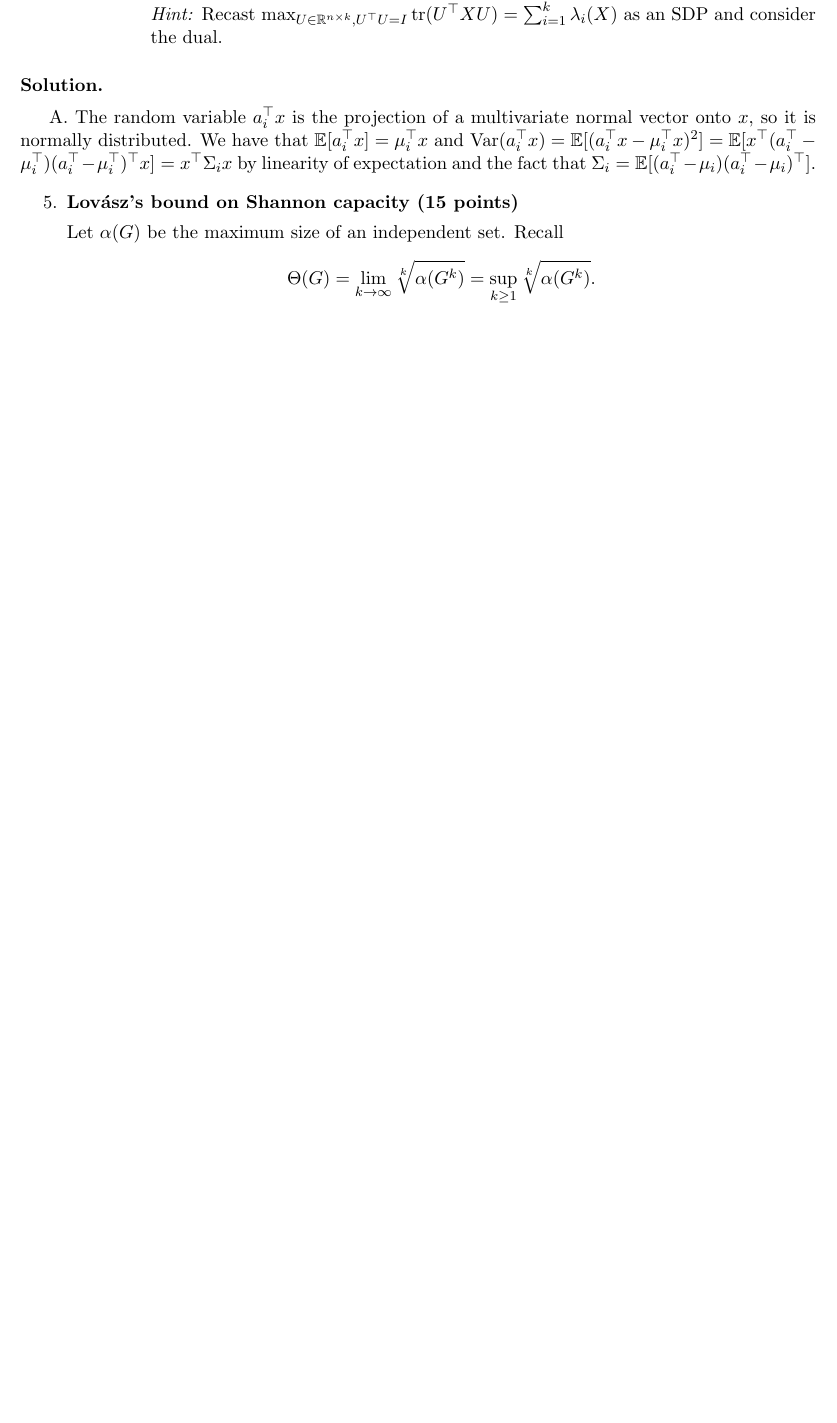
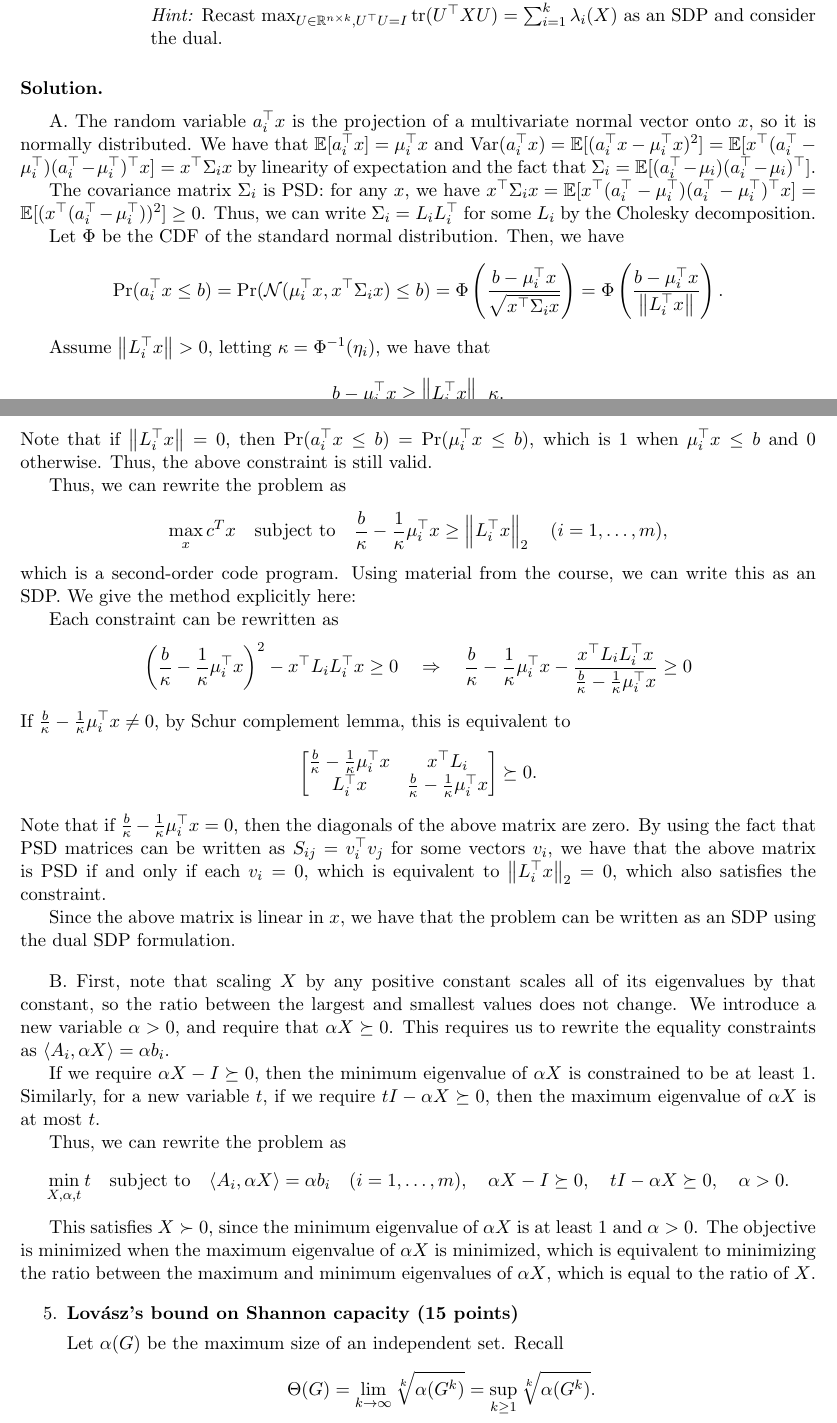
Before and after one commit to newaijj/Homework, a LaTeX problem sheet (Convex Optimization/hw2/hw2.tex): part of page 1 of 2 before the commit and two parts of pages 1 and 2 of 3 after it, the two joined at a grey line, cut so that both start at the same text, the shorter picture padded with empty space. Compiled offline with pdfLaTeX.

Commit message:
11 Nov (2)

```diff
--- a/Convex Optimization/hw2/hw2.tex
+++ b/Convex Optimization/hw2/hw2.tex
@@ -171,6 +171,61 @@ A.
 The random variable $a_i^\top x$ is the projection of a multivariate normal vector onto $x$, so it is normally distributed.
 We have that $\EE[a_i^\top x] = \mu_i^\top x$ and $\Var(a^\top_i x) = \EE[(a^\top_i x - \mu_i^\top x)^2]=\EE[x^\top (a^\top_i - \mu^\top_i)(a^\top_i-\mu^\top_i)^\top x] = x^\top \Sigma_i x$ by linearity of expectation and the fact that $\Sigma_i = \EE[(a^\top_i - \mu_i)(a^\top_i - \mu_i)^\top]$.
 
+The covariance matrix $\Sigma_i$ is PSD: for any $x$, we have $x^\top \Sigma_i x = \EE[x^\top (a^\top_i - \mu^\top_i)(a^\top_i-\mu^\top_i)^\top x] = \EE[(x^\top (a^\top_i - \mu^\top_i))^2] \geq 0$.
+Thus, we can write $\Sigma_i = L_i L_i^\top$ for some $L_i$ by the Cholesky decomposition.
+
+Let $\Phi$ be the CDF of the standard normal distribution. Then, we have
+\[
+\Pr(a^\top_i x\leq b) = \Pr(\calN(\mu_i^\top x, x^\top \Sigma_i x) \leq b) = \Phi\left(\frac{b - \mu_i^\top x}{\sqrt{x^\top \Sigma_i x}}\right) = \Phi\left(\frac{b - \mu_i^\top x}{\left\|L_i^\top x\right\|}\right).
+\]
+
+Assume $\left\|L_i^\top x\right\| > 0$, letting $\kappa = \Phi^{-1}(\eta_i)$, we have that
+\[
+    b-\mu_i^\top x \geq \left\|L_i^\top x\right\|_2 \kappa.
+\]
+Note that if $\left\|L_i^\top x\right\| = 0$, then $\Pr(a^\top_i x\leq b) = \Pr(\mu^\top_i x\leq b)$, which is 1 when $\mu^\top_i x \leq b$ and 0 otherwise.
+Thus, the above constraint is still valid.
+
+Thus, we can rewrite the problem as
+\[
+\max_x c^T x \quad \text{subject to} \quad \frac{b}{\kappa} -\frac{1}{\kappa}\mu_i^\top x \geq \left\|L_i^\top x\right\|_2 \quad (i = 1, \ldots, m),
+\]
+which is a second-order code program. Using material from the course, we can write this as an SDP.
+We give the method explicitly here:
+
+Each constraint can be rewritten as
+\[
+ \left(\frac{b}{\kappa} -\frac{1}{\kappa}\mu_i^\top x\right)^2  - x^\top L_i L_i^\top x \geq 0 \quad \Rightarrow \quad \frac{b}{\kappa} -\frac{1}{\kappa}\mu_i^\top x - \frac{x^\top L_i L_i^\top x}{\frac{b}{\kappa} -\frac{1}{\kappa}\mu_i^\top x} \geq 0
+ \]
+If $\frac{b}{\kappa} -\frac{1}{\kappa}\mu_i^\top x \neq 0$, by Schur complement lemma, this is equivalent to
+\[
+\begin{bmatrix}
+\frac{b}{\kappa} -\frac{1}{\kappa}\mu_i^\top x & x^\top L_i \\
+L_i^\top x & \frac{b}{\kappa} -\frac{1}{\kappa}\mu_i^\top x
+\end{bmatrix} \succeq 0.
+\]
+Note that if $\frac{b}{\kappa} -\frac{1}{\kappa}\mu_i^\top x = 0$, then the diagonals of the above matrix are zero.
+By using the fact that PSD matrices can be written as $S_{ij} = v_i^\top v_j$ for some vectors $v_i$, we have that the above matrix is PSD if and only if each $v_i = 0$, which is equivalent to $\left\|L_i^\top x\right\|_2 = 0$, which also satisfies the constraint.
+
+Since the above matrix is linear in $x$, we have that the problem can be written as an SDP using the dual SDP formulation.
+
+\bigskip
+
+B.
+First, note that scaling $X$ by any positive constant scales all of its eigenvalues by that constant, so the ratio between the largest and smallest values does not change.
+We introduce a new variable $\alpha >0$, and require that $\alpha X\succeq 0$.
+This requires us to rewrite the equality constraints as $\langle A_i, \alpha X \rangle = \alpha b_i$.
+
+If we require $\alpha X-I \succeq 0$, then the minimum eigenvalue of $\alpha X$ is constrained to be at least 1.
+Similarly, for a new variable $t$, if we require $t I - \alpha X \succeq 0$, then the maximum eigenvalue of $\alpha X$ is at most $t$.
+
+Thus, we can rewrite the problem as
+\[
+\min_{X, \alpha, t} t \quad \text{subject to} \quad \langle A_i, \alpha X \rangle = \alpha b_i \quad (i = 1, \ldots, m), \quad \alpha X - I \succeq 0, \quad t I - \alpha X \succeq 0, \quad \alpha > 0.
+\]
+
+This satisfies $X\succ 0$, since the minimum eigenvalue of $\alpha X$ is at least 1 and $\alpha > 0$.
+The objective is minimized when the maximum eigenvalue of $\alpha X$ is minimized, which is equivalent to minimizing the ratio between the maximum and minimum eigenvalues of $\alpha X$, which is equal to the ratio of $X$.
 
 \begin{enumerate}[resume=q]
 \item \textbf{Lov\'asz's bound on Shannon capacity (15 points)}
```
